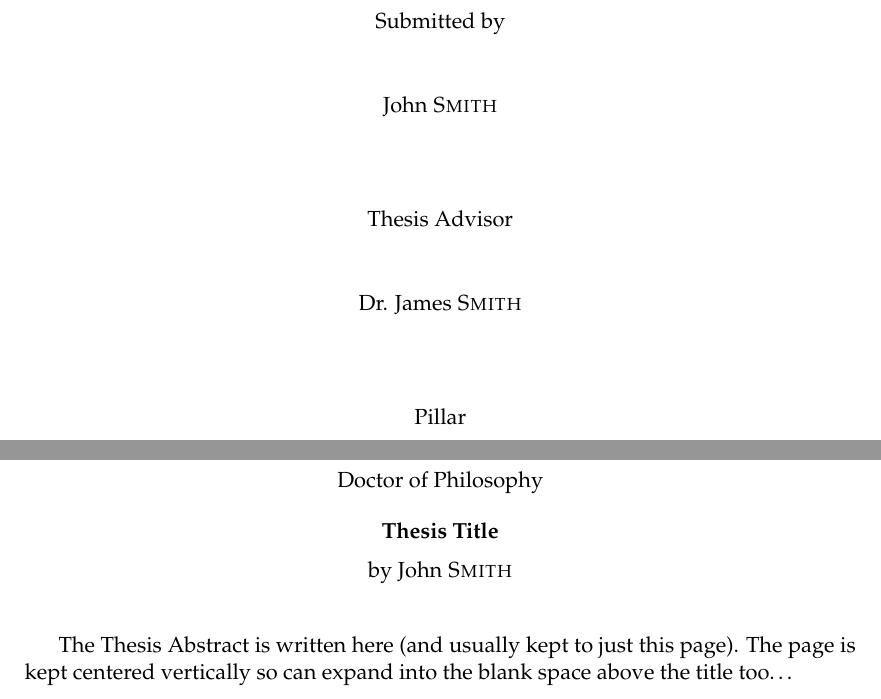
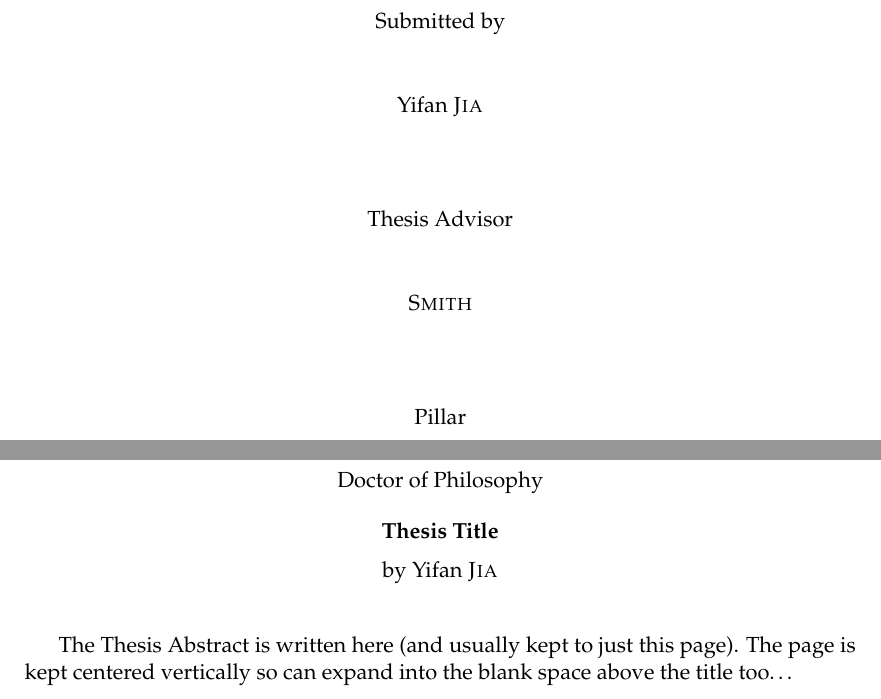
Before and after one commit to jiayifan21/thesis_yifan, a LaTeX thesis (main.tex): two parts of pages 1 and 3 of 21, joined at a grey line, cut so that both start at the same text. Compiled offline with pdfLaTeX.

Commit message:
revise name

```diff
--- a/main.tex
+++ b/main.tex
@@ -69,10 +69,10 @@ headsepline, % Uncomment to get a line under the header
 %----------------------------------------------------------------------------------------
 
 \thesistitle{Thesis Title} % Your thesis title, this is used in the title and abstract, print it elsewhere with \ttitle
-\supervisor{Dr. James \textsc{Smith}} % Your supervisor's name, this is used in the title page, print it elsewhere with \supname
+\supervisor{ \textsc{Smith}} % Your supervisor's name, this is used in the title page, print it elsewhere with \supname
 \examiner{} % Your examiner's name, this is not currently used anywhere in the template, print it elsewhere with \examname
 \degree{Doctor of Philosophy} % Your degree name, this is used in the title page and abstract, print it elsewhere with \degreename
-\author{John \textsc{Smith}} % Your name, this is used in the title page and abstract, print it elsewhere with \authorname
+\author{Yifan \textsc{Jia}} % Your name, this is used in the title page and abstract, print it elsewhere with \authorname
 \addresses{} % Your address, this is not currently used anywhere in the template, print it elsewhere with \addressname
 \university	{SUTD}
 \keywords{} % Keywords for your thesis, this is not currently used anywhere in the template, print it elsewhere with \keywordnames
```
